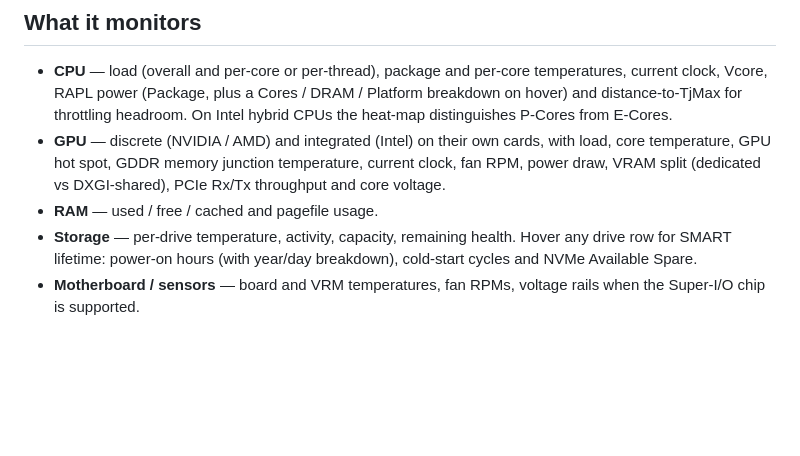
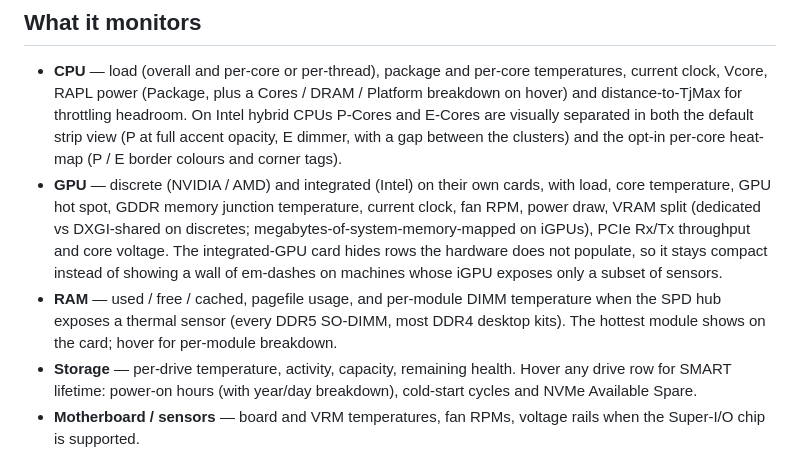
Before and after one commit to lukastojiljkovic/PerfWindow, a Markdown page: README.md, the part around the change. Drawn GitHub-style; blank space fills up the shorter version.

Commit message:
docs(readme): refresh for v0.6.0 — DIMM temp, P/E in strip view, iGPU smart-hide

```diff
--- a/README.md
+++ b/README.md
@@ -18,12 +18,21 @@ cleanly through Add/Remove Programs.
 - **CPU** — load (overall and per-core or per-thread), package and per-core
   temperatures, current clock, Vcore, RAPL power (Package, plus a Cores / DRAM
   / Platform breakdown on hover) and distance-to-TjMax for throttling headroom.
-  On Intel hybrid CPUs the heat-map distinguishes P-Cores from E-Cores.
+  On Intel hybrid CPUs P-Cores and E-Cores are visually separated in both the
+  default strip view (P at full accent opacity, E dimmer, with a gap between
+  the clusters) and the opt-in per-core heat-map (P / E border colours and
+  corner tags).
 - **GPU** — discrete (NVIDIA / AMD) and integrated (Intel) on their own cards,
   with load, core temperature, GPU hot spot, GDDR memory junction temperature,
-  current clock, fan RPM, power draw, VRAM split (dedicated vs DXGI-shared),
-  PCIe Rx/Tx throughput and core voltage.
-- **RAM** — used / free / cached and pagefile usage.
+  current clock, fan RPM, power draw, VRAM split (dedicated vs DXGI-shared
+  on discretes; megabytes-of-system-memory-mapped on iGPUs), PCIe Rx/Tx
+  throughput and core voltage. The integrated-GPU card hides rows the
+  hardware does not populate, so it stays compact instead of showing a wall
+  of em-dashes on machines whose iGPU exposes only a subset of sensors.
+- **RAM** — used / free / cached, pagefile usage, and per-module DIMM
+  temperature when the SPD hub exposes a thermal sensor (every DDR5 SO-DIMM,
+  most DDR4 desktop kits). The hottest module shows on the card; hover for
+  per-module breakdown.
 - **Storage** — per-drive temperature, activity, capacity, remaining health.
   Hover any drive row for SMART lifetime: power-on hours (with year/day
   breakdown), cold-start cycles and NVMe Available Spare.
```
